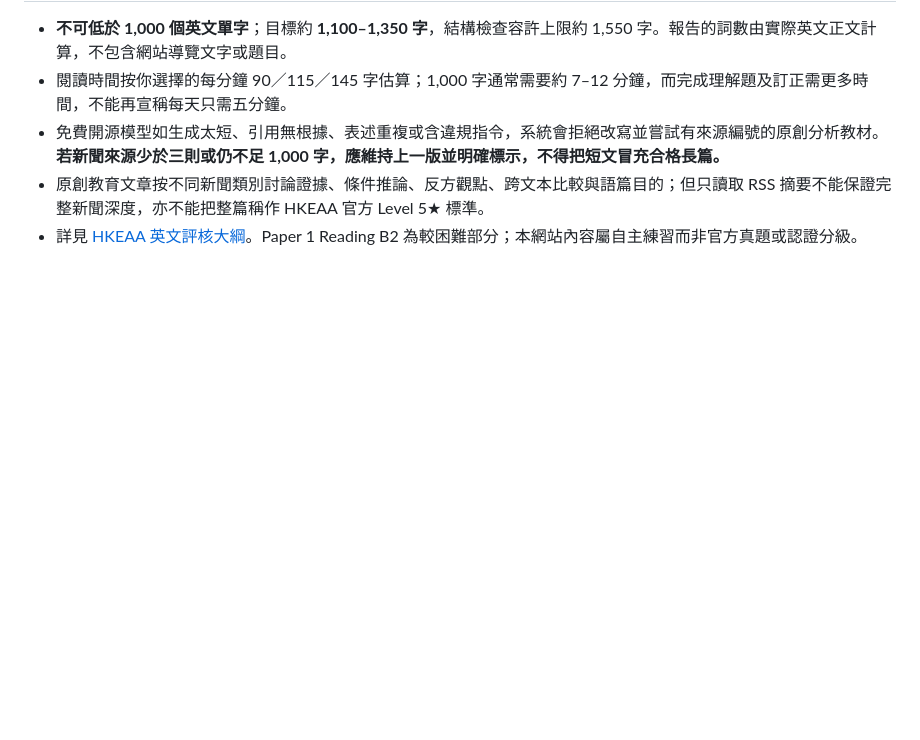
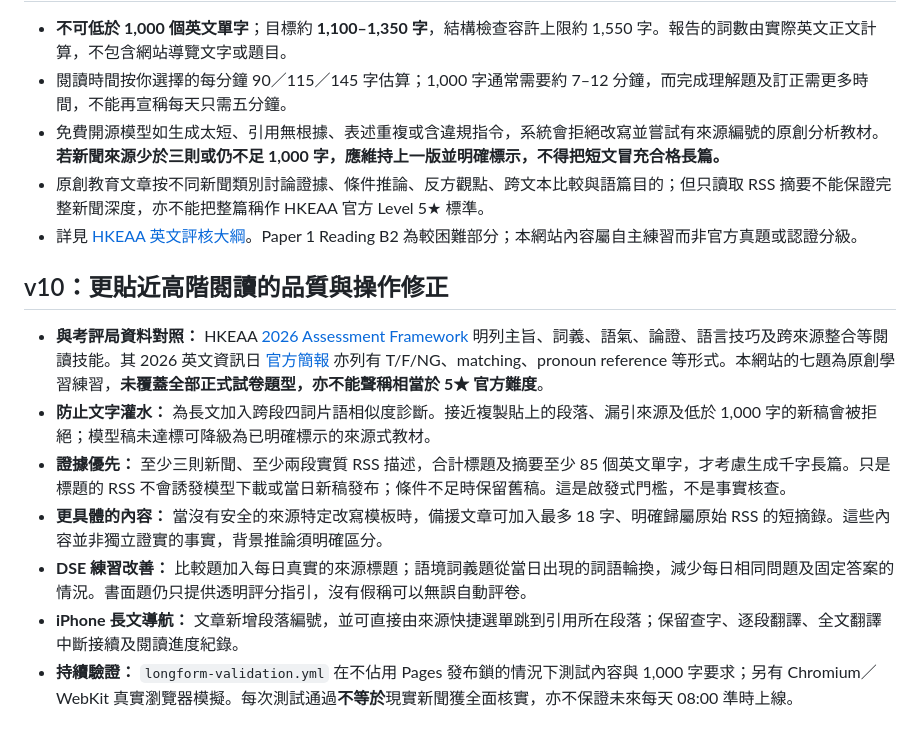
Before and after one commit to Tom-gpt65/ai-daily-intelligence, a Markdown page: README.md, the part around the change. Rendered like a GitHub page; blank space fills up the shorter version.

Commit message:
Document evidence-first longform gates, varied DSE questions, iPhone navigation and official HKEAA limitations

```diff
--- a/README.md
+++ b/README.md
@@ -96,3 +96,13 @@ python tests/browser_smoke_optional.py
 - 免費開源模型如生成太短、引用無根據、表述重複或含違規指令，系統會拒絕改寫並嘗試有來源編號的原創分析教材。**若新聞來源少於三則或仍不足 1,000 字，應維持上一版並明確標示，不得把短文冒充合格長篇。**
 - 原創教育文章按不同新聞類別討論證據、條件推論、反方觀點、跨文本比較與語篇目的；但只讀取 RSS 摘要不能保證完整新聞深度，亦不能把整篇稱作 HKEAA 官方 Level 5★ 標準。
 - 詳見 [HKEAA 英文評核大綱](https://www.hkeaa.edu.hk/DocLibrary/HKDSE/Subject_Information/eng_lang/2026hkdse-e-elang.pdf)。Paper 1 Reading B2 為較困難部分；本網站內容屬自主練習而非官方真題或認證分級。
+
+## v10：更貼近高階閱讀的品質與操作修正
+
+- **與考評局資料對照：** HKEAA [2026 Assessment Framework](https://www.hkeaa.edu.hk/DocLibrary/HKDSE/Subject_Information/eng_lang/2026hkdse-e-elang.pdf) 明列主旨、詞義、語氣、論證、語言技巧及跨來源整合等閱讀技能。其 2026 英文資訊日 [官方簡報](https://www.hkeaa.edu.hk/DocLibrary/Event/archive/2026/2026_HKDSE_Info_Day_English_Seminar_Website.pdf) 亦列有 T/F/NG、matching、pronoun reference 等形式。本網站的七題為原創學習練習，**未覆蓋全部正式試卷題型，亦不能聲稱相當於 5★ 官方難度**。
+- **防止文字灌水：** 為長文加入跨段四詞片語相似度診斷。接近複製貼上的段落、漏引來源及低於 1,000 字的新稿會被拒絕；模型稿未達標可降級為已明確標示的來源式教材。
+- **證據優先：** 至少三則新聞、至少兩段實質 RSS 描述，合計標題及摘要至少 85 個英文單字，才考慮生成千字長篇。只是標題的 RSS 不會誘發模型下載或當日新稿發布；條件不足時保留舊稿。這是啟發式門檻，不是事實核查。
+- **更具體的內容：** 當沒有安全的來源特定改寫模板時，備援文章可加入最多 18 字、明確歸屬原始 RSS 的短摘錄。這些內容並非獨立證實的事實，背景推論須明確區分。
+- **DSE 練習改善：** 比較題加入每日真實的來源標題；語境詞義題從當日出現的詞語輪換，減少每日相同問題及固定答案的情況。書面題仍只提供透明評分指引，沒有假稱可以無誤自動評卷。
+- **iPhone 長文導航：** 文章新增段落編號，並可直接由來源快捷選單跳到引用所在段落；保留查字、逐段翻譯、全文翻譯中斷接續及閱讀進度紀錄。
+- **持續驗證：** `longform-validation.yml` 在不佔用 Pages 發布鎖的情況下測試內容與 1,000 字要求；另有 Chromium／WebKit 真實瀏覽器模擬。每次測試通過**不等於**現實新聞獲全面核實，亦不保證未來每天 08:00 準時上線。
```
